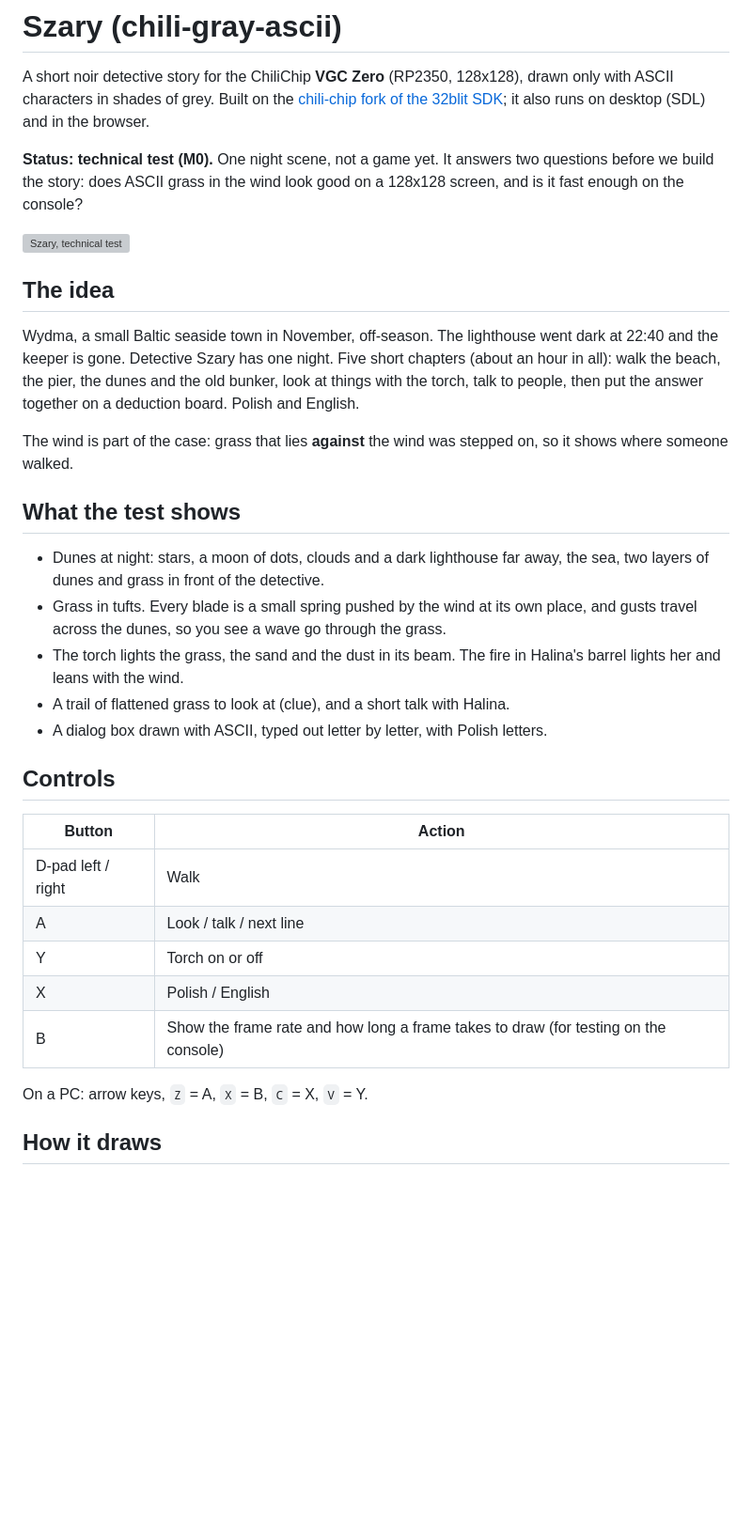
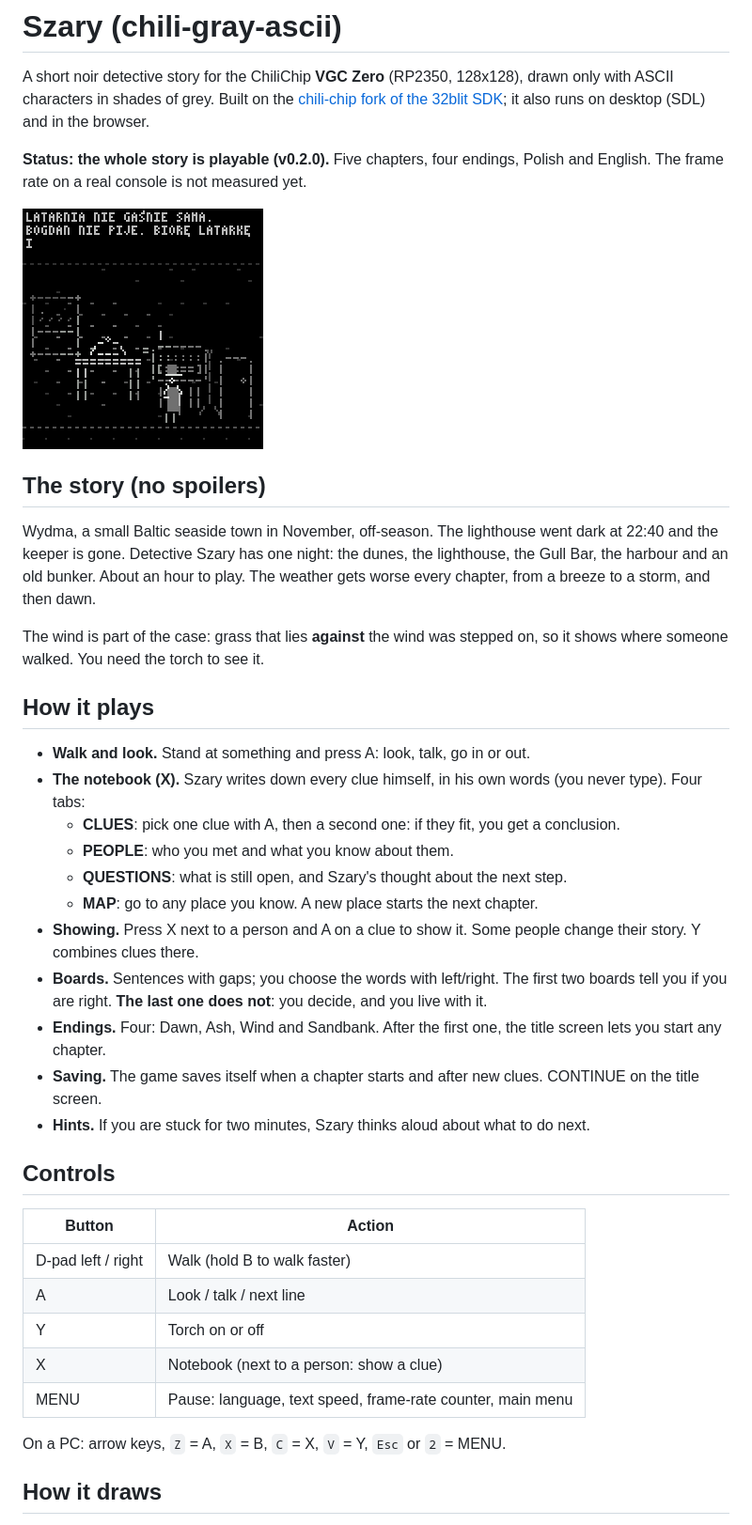
Before and after one commit to chili-chip/chili-gray-ascii, a Markdown page: README.md, the part around one of its changes. Shown at 94% size. Drawn GitHub-style; pictures changed too: docs/szary.gif (added); blank space fills up the shorter version; grey boxes are pictures that could not be loaded.

```diff
--- a/README.md
+++ b/README.md
@@ -2,35 +2,41 @@
 
 A short noir detective story for the ChiliChip **VGC Zero** (RP2350, 128x128), drawn only with ASCII characters in shades of grey. Built on the [chili-chip fork of the 32blit SDK](https://github.com/chili-chip/32blit-sdk); it also runs on desktop (SDL) and in the browser.
 
-**Status: technical test (M0).** One night scene, not a game yet. It answers two questions before we build the story: does ASCII grass in the wind look good on a 128x128 screen, and is it fast enough on the console?
+**Status: the whole story is playable (v0.2.0).** Five chapters, four endings, Polish and English. The frame rate on a real console is not measured yet.
 
-![Szary, technical test](docs/szary-m0.gif)
+![Szary on the dunes](docs/szary.gif)
 
-## The idea
+## The story (no spoilers)
 
-Wydma, a small Baltic seaside town in November, off-season. The lighthouse went dark at 22:40 and the keeper is gone. Detective Szary has one night. Five short chapters (about an hour in all): walk the beach, the pier, the dunes and the old bunker, look at things with the torch, talk to people, then put the answer together on a deduction board. Polish and English.
+Wydma, a small Baltic seaside town in November, off-season. The lighthouse went dark at 22:40 and the keeper is gone. Detective Szary has one night: the dunes, the lighthouse, the Gull Bar, the harbour and an old bunker. About an hour to play. The weather gets worse every chapter, from a breeze to a storm, and then dawn.
 
-The wind is part of the case: grass that lies **against** the wind was stepped on, so it shows where someone walked.
+The wind is part of the case: grass that lies **against** the wind was stepped on, so it shows where someone walked. You need the torch to see it.
 
-## What the test shows
+## How it plays
 
-- Dunes at night: stars, a moon of dots, clouds and a dark lighthouse far away, the sea, two layers of dunes and grass in front of the detective.
-- Grass in tufts. Every blade is a small spring pushed by the wind at its own place, and gusts travel across the dunes, so you see a wave go through the grass.
-- The torch lights the grass, the sand and the dust in its beam. The fire in Halina's barrel lights her and leans with the wind.
-- A trail of flattened grass to look at (clue), and a short talk with Halina.
-- A dialog box drawn with ASCII, typed out letter by letter, with Polish letters.
+- **Walk and look.** Stand at something and press A: look, talk, go in or out.
+- **The notebook (X).** Szary writes down every clue himself, in his own words (you never type). Four tabs:
+  - **CLUES**: pick one clue with A, then a second one: if they fit, you get a conclusion.
+  - **PEOPLE**: who you met and what you know about them.
+  - **QUESTIONS**: what is still open, and Szary's thought about the next step.
+  - **MAP**: go to any place you know. A new place starts the next chapter.
+- **Showing.** Press X next to a person and A on a clue to show it. Some people change their story. Y combines clues there.
+- **Boards.** Sentences with gaps; you choose the words with left/right. The first two boards tell you if you are right. **The last one does not**: you decide, and you live with it.
+- **Endings.** Four: Dawn, Ash, Wind and Sandbank. After the first one, the title screen lets you start any chapter.
+- **Saving.** The game saves itself when a chapter starts and after new clues. CONTINUE on the title screen.
+- **Hints.** If you are stuck for two minutes, Szary thinks aloud about what to do next.
 
 ## Controls
 
 | Button | Action |
 |---|---|
-| D-pad left / right | Walk |
+| D-pad left / right | Walk (hold B to walk faster) |
 | A | Look / talk / next line |
 | Y | Torch on or off |
-| X | Polish / English |
-| B | Show the frame rate and how long a frame takes to draw (for testing on the console) |
+| X | Notebook (next to a person: show a clue) |
+| MENU | Pause: language, text speed, frame-rate counter, main menu |
 
-On a PC: arrow keys, `Z` = A, `X` = B, `C` = X, `V` = Y.
+On a PC: arrow keys, `Z` = A, `X` = B, `C` = X, `V` = Y, `Esc` or `2` = MENU.
 
 ## How it draws
 
```
Also changed, not shown: other parts of README.md (+31 -6 lines), 15 other files.
